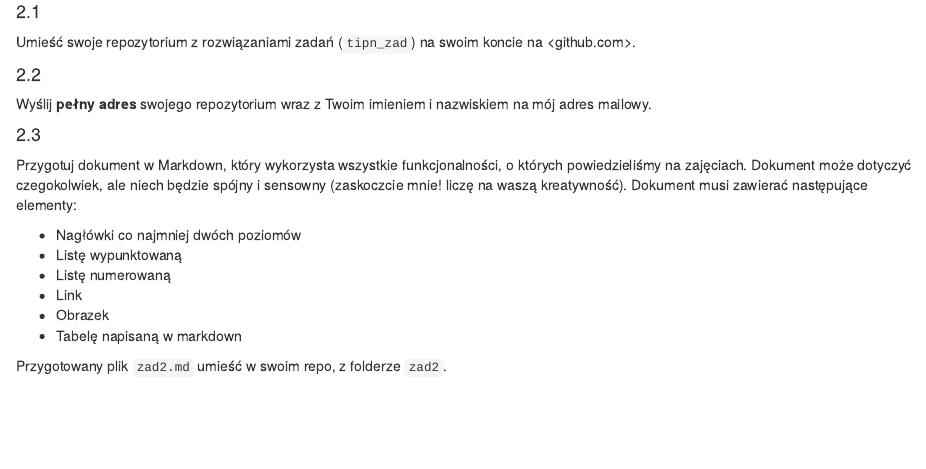
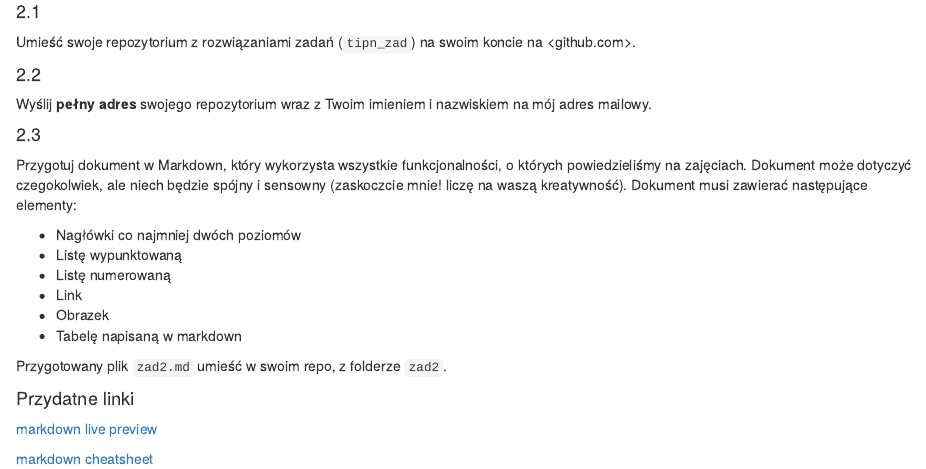
Before and after one commit to k-basinski/tipn, an R Markdown document (zadania/zad2.Rmd): the page in a window 1100 px wide, from 70 px down. The pictures show the output file zadania/zad2.html that the author committed with the source, opened offline.

Commit message:
dodalem przydatne linki do zad2

```diff
--- a/zadania/zad2.Rmd
+++ b/zadania/zad2.Rmd
@@ -23,3 +23,10 @@ Przygotuj dokument w Markdown, który wykorzysta wszystkie funkcjonalności, o k
 - Tabelę napisaną w markdown
 
 Przygotowany plik `zad2.md` umieść w swoim repo, z folderze `zad2`.
+
+#### Przydatne linki
+
+[markdown live preview](https://markdownlivepreview.com)
+
+
+[markdown cheatsheet](https://github.com/adam-p/markdown-here/wiki/Markdown-Cheatsheet)
```
Also changed, not shown: zadania/zad2.html.
